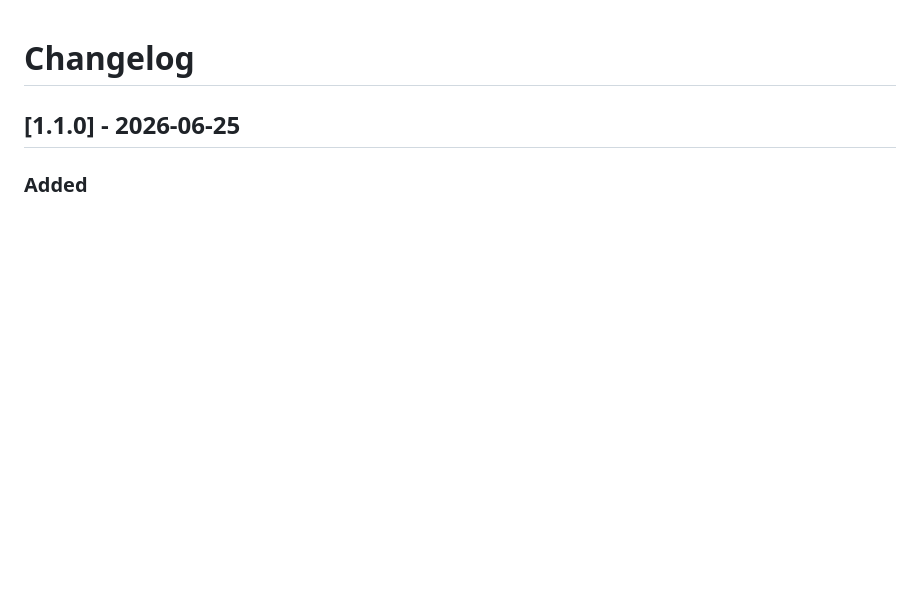
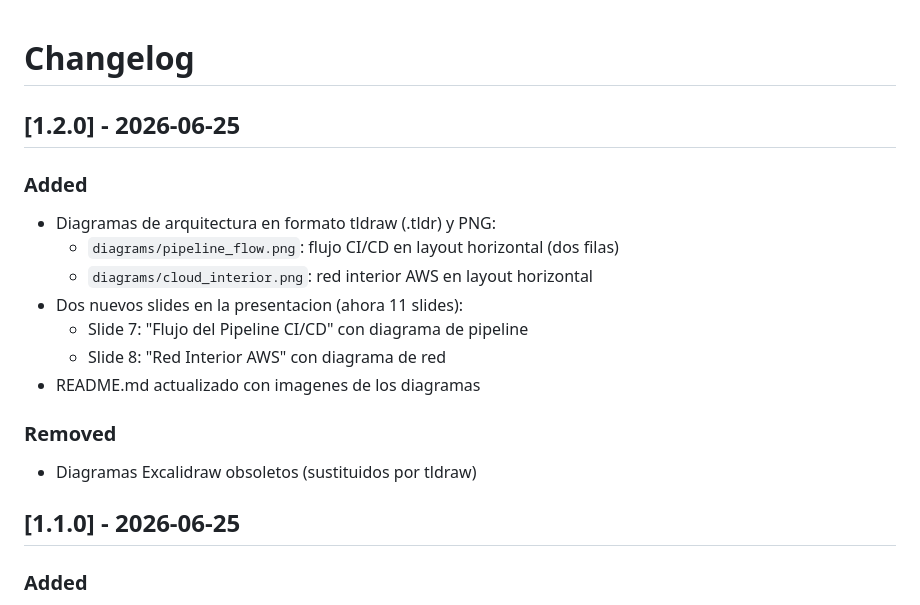
Before and after one commit to ScrambledBits/masterclass-de_local_a_nube, a Markdown page: CHANGELOG.md, the part around the change. Drawn GitHub-style; blank space fills up the shorter version.

```diff
--- a/CHANGELOG.md
+++ b/CHANGELOG.md
@@ -1,4 +1,18 @@
 # Changelog
+
+## [1.2.0] - 2026-06-25
+
+### Added
+- Diagramas de arquitectura en formato tldraw (.tldr) y PNG:
+  - `diagrams/pipeline_flow.png`: flujo CI/CD en layout horizontal (dos filas)
+  - `diagrams/cloud_interior.png`: red interior AWS en layout horizontal
+- Dos nuevos slides en la presentacion (ahora 11 slides):
+  - Slide 7: "Flujo del Pipeline CI/CD" con diagrama de pipeline
+  - Slide 8: "Red Interior AWS" con diagrama de red
+- README.md actualizado con imagenes de los diagramas
+
+### Removed
+- Diagramas Excalidraw obsoletos (sustituidos por tldraw)
 
 ## [1.1.0] - 2026-06-25
 
```
Also changed, not shown: README.md (+15 -12 lines), diagrams/cloud_interior.png, diagrams/pipeline_flow.png, 5 other files.
